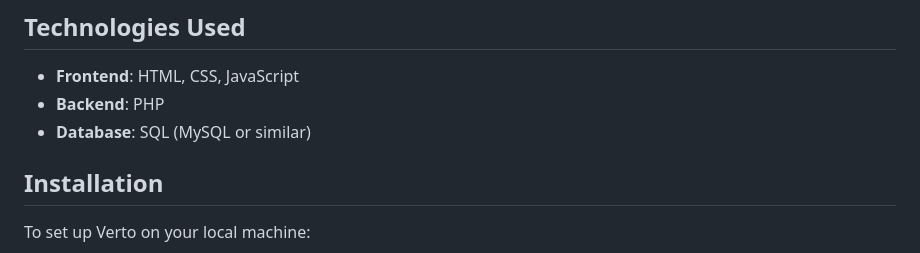
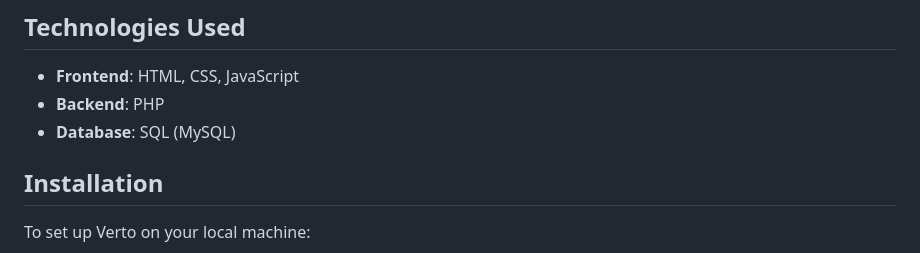
Before and after one commit to Durwinblue/Vertoo, a Markdown page: README.md, the part around the change. GitHub-like rendering.

```diff
--- a/README.md
+++ b/README.md
@@ -48,7 +48,7 @@ For admin access, log in using the admin credentials provided.
 
 - **Frontend**: HTML, CSS, JavaScript
 - **Backend**: PHP
-- **Database**: SQL (MySQL or similar)
+- **Database**: SQL (MySQL)
 
 ## Installation
 
```
